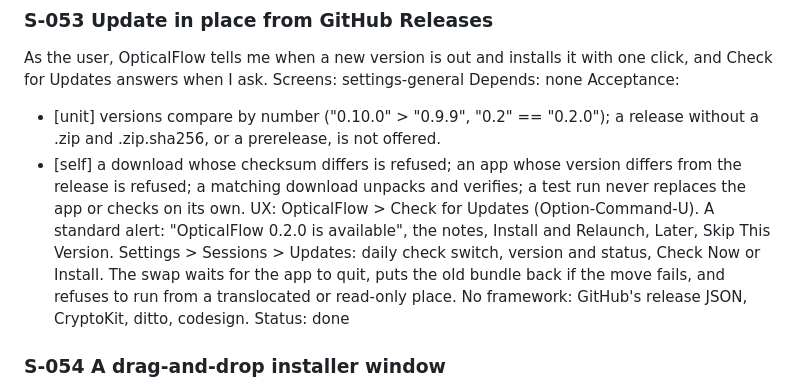
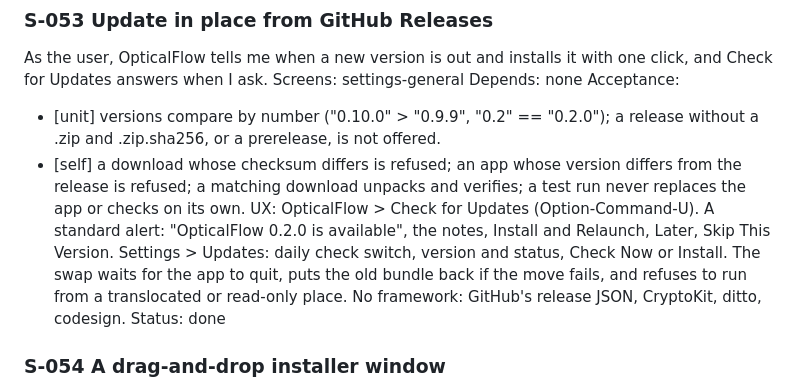
Before and after one commit to Ahmad4041/OpticalFlow, a Markdown page: docs/STORIES.md, the part around the change. Rendered like a GitHub page.

```diff
--- a/docs/STORIES.md
+++ b/docs/STORIES.md
@@ -464,7 +464,7 @@ Depends: none
 Acceptance:
 - [unit] versions compare by number ("0.10.0" > "0.9.9", "0.2" == "0.2.0"); a release without a .zip and .zip.sha256, or a prerelease, is not offered.
 - [self] a download whose checksum differs is refused; an app whose version differs from the release is refused; a matching download unpacks and verifies; a test run never replaces the app or checks on its own.
-UX: OpticalFlow > Check for Updates (Option-Command-U). A standard alert: "OpticalFlow 0.2.0 is available", the notes, Install and Relaunch, Later, Skip This Version. Settings > Sessions > Updates: daily check switch, version and status, Check Now or Install. The swap waits for the app to quit, puts the old bundle back if the move fails, and refuses to run from a translocated or read-only place. No framework: GitHub's release JSON, CryptoKit, ditto, codesign.
+UX: OpticalFlow > Check for Updates (Option-Command-U). A standard alert: "OpticalFlow 0.2.0 is available", the notes, Install and Relaunch, Later, Skip This Version. Settings > Updates: daily check switch, version and status, Check Now or Install. The swap waits for the app to quit, puts the old bundle back if the move fails, and refuses to run from a translocated or read-only place. No framework: GitHub's release JSON, CryptoKit, ditto, codesign.
 Status: done
 
 ### S-054 A drag-and-drop installer window
```
Also changed, not shown: README.md (+1 -1 lines), docs/screenshots/settings-updates-dark.png (added), docs/screenshots/settings-updates-light.png (added), 1 other file.
